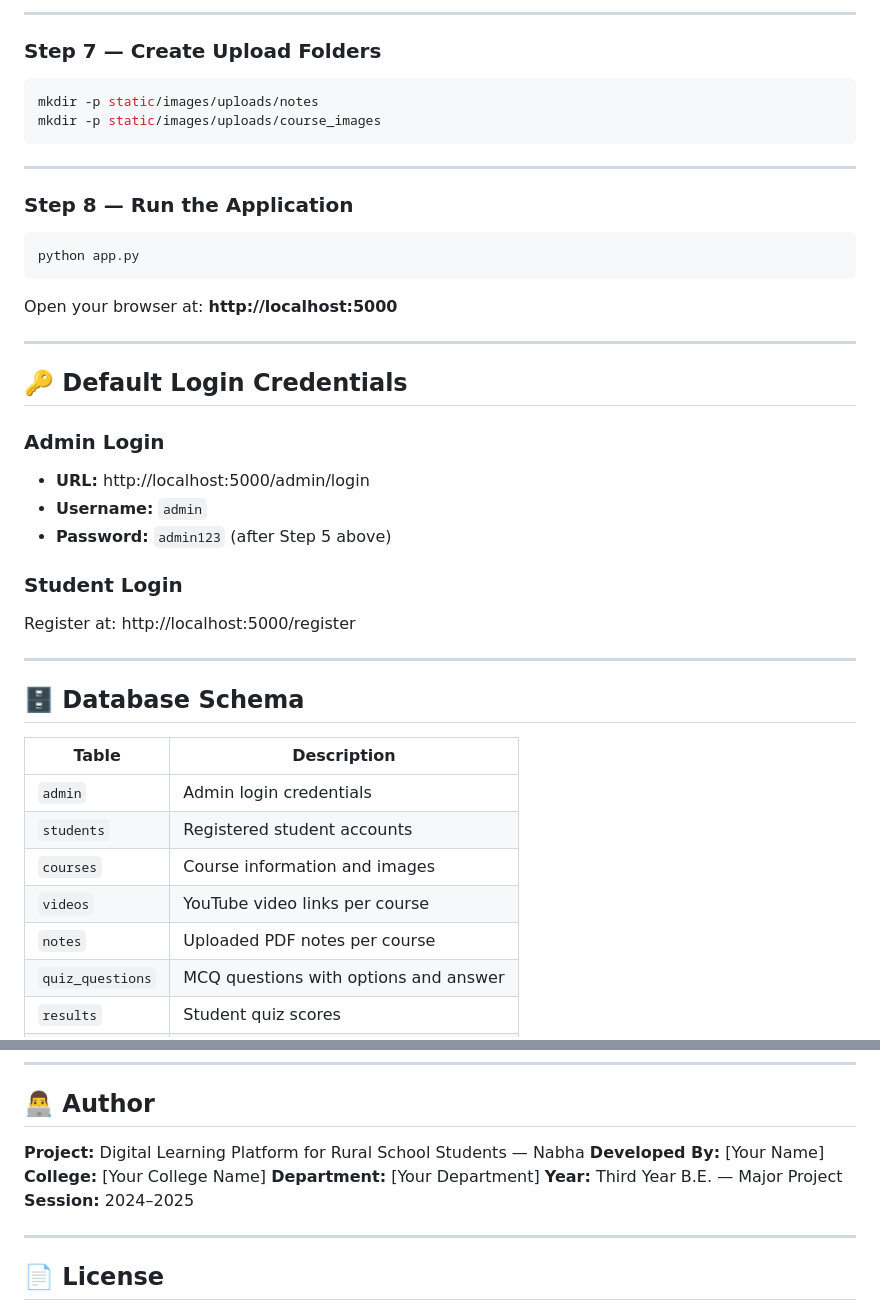
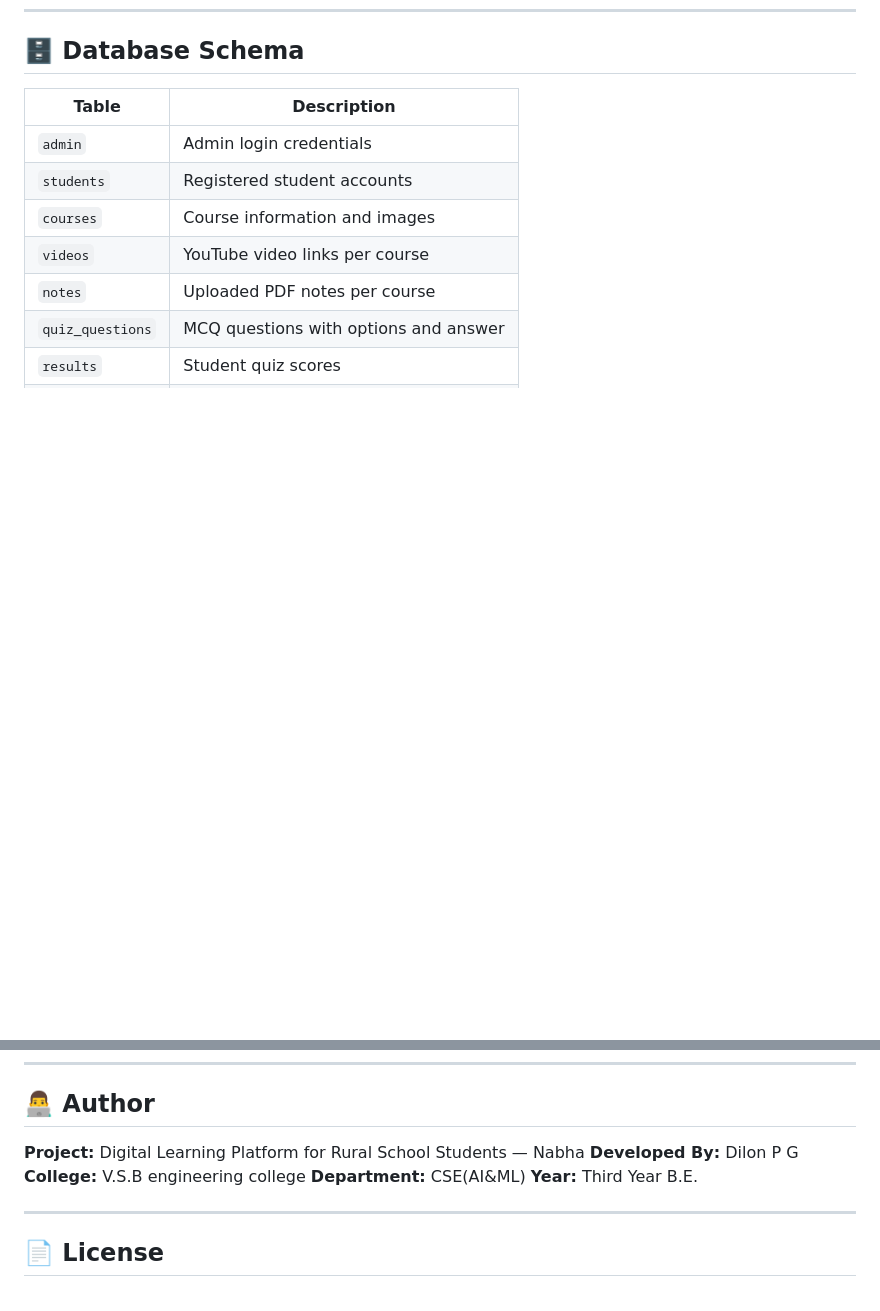
Before and after one commit to DILON-02/nabha-learning-platform, a Markdown page: README.md, 2 parts joined by grey strips. Drawn GitHub-style; blank space fills up the shorter version.

````diff
--- a/README.md
+++ b/README.md
@@ -191,36 +101,3 @@ MYSQL_DB=learning_platform
----
-
-### Step 7 — Create Upload Folders
-
-```bash
-mkdir -p static/images/uploads/notes
-mkdir -p static/images/uploads/course_images
-```
-
----
-
-### Step 8 — Run the Application
-
-```bash
-python app.py
-```
-
-Open your browser at: **http://localhost:5000**
-
----
-
-## 🔑 Default Login Credentials
-
-### Admin Login
-- **URL:** http://localhost:5000/admin/login
-- **Username:** `admin`
-- **Password:** `admin123` (after Step 5 above)
-
-### Student Login
-Register at: http://localhost:5000/register
-
----
-
 ## 🗄️ Database Schema
 
 | Table | Description |
@@ -338,11 +166,10 @@ MYSQL_DB          = learning_platform
 ## 👨‍💻 Author
 
 **Project:** Digital Learning Platform for Rural School Students — Nabha
-**Developed By:** [Your Name]
-**College:** [Your College Name]
-**Department:** [Your Department]
-**Year:** Third Year B.E. — Major Project
-**Session:** 2024–2025
+**Developed By:** Dilon P G
+**College:** V.S.B engineering college
+**Department:** CSE(AI&ML)
+**Year:** Third Year B.E.
 
 ---
 
````
Also changed, not shown: other parts of README.md (+0 -139 lines).
